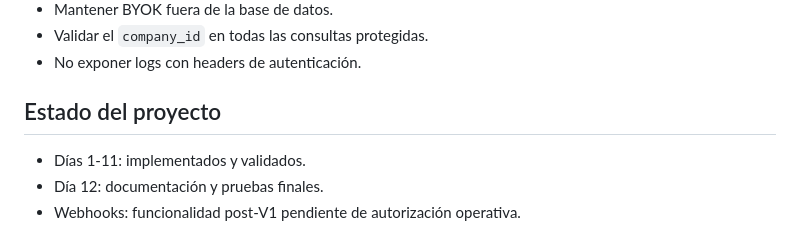
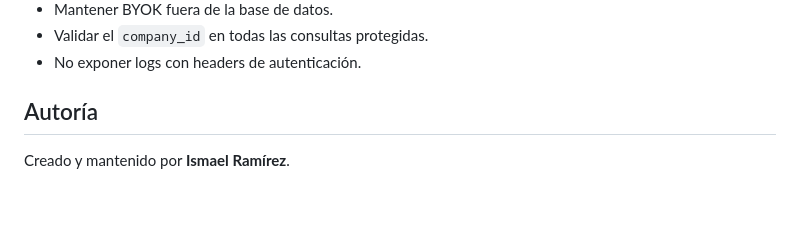
Before and after one commit to Ismvrr/Proyecto-QA, a Markdown page: README.md, the part around the change. Drawn GitHub-style; blank space fills up the shorter version.

```diff
--- a/README.md
+++ b/README.md
@@ -310,8 +310,6 @@ Revisa Billing, cuota y límites del proyecto. Para pruebas controladas puedes u
 - Validar el `company_id` en todas las consultas protegidas.
 - No exponer logs con headers de autenticación.
 
-## Estado del proyecto
+## Autoría
 
-- Días 1-11: implementados y validados.
-- Día 12: documentación y pruebas finales.
-- Webhooks: funcionalidad post-V1 pendiente de autorización operativa.
+Creado y mantenido por **Ismael Ramírez**.
```
